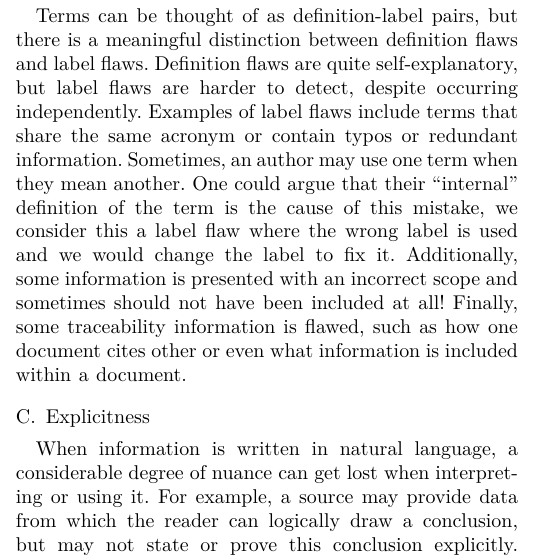
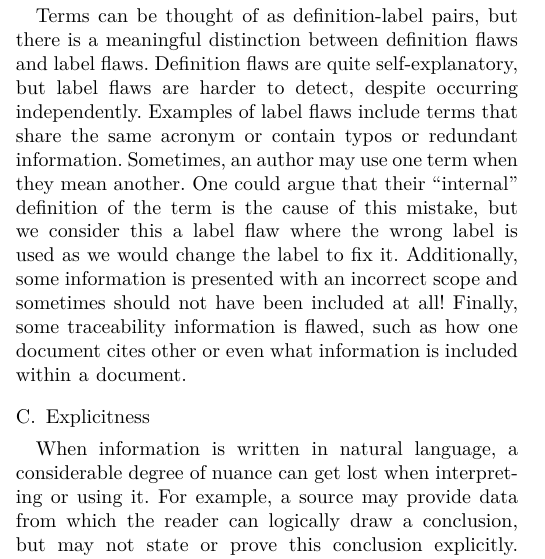
Before and after one commit to samm82/TestingTesting, a LaTeX paper (paper.tex, which reads chapters/02_terminology.tex): part of one column of page 5 of 24, cut so that both start at the same text. The pictures show the PDF file paper.pdf that the author committed with the source.

Commit message:
Fix minor grammar issue in label flaw def

```diff
--- a/chapters/02_terminology.tex
+++ b/chapters/02_terminology.tex
@@ -513,9 +513,9 @@ follows instead of defining them more rigorously in their own sections.
 label flaws are harder to detect, despite occurring independently. Examples of
 label flaws include terms that share the same acronym or contain typos or
 redundant information. Sometimes, an author may use one term when they mean
-another. One could argue that their ``internal'' definition of the term
-is the cause of this mistake, we consider this a label flaw where the wrong
-label is used and we would change the \emph{label} to fix it.
+another. One could argue that their ``internal'' definition of the term is the
+cause of this mistake, but we consider this a label flaw where the wrong
+label is used as we would change the \emph{label} to fix it.
 \phantomsection{}\label{scope-flaw-def}% (see \flawref{assert-truth})
 Additionally, some information is presented with an incorrect scope and
 sometimes should not have been included at all!
```
Also changed, not shown: paper.pdf, thesis.pdf.
